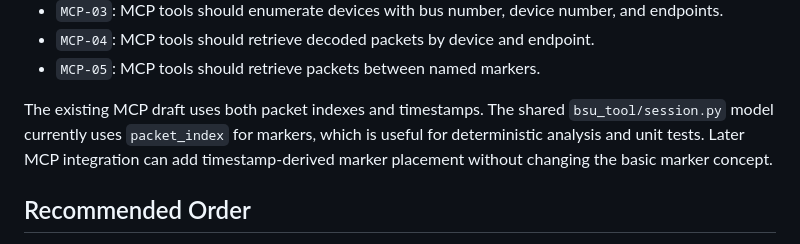
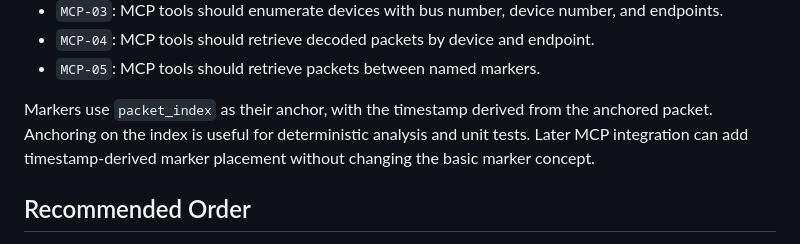
Before and after one commit to bsu-tool/bsu-tool, a Markdown page: docs/session-roadmap-issues.md, the part around the change. Rendered like a GitHub page.

Commit message:
docs: align user stories and roadmap with the tools that exist

```diff
--- a/docs/session-roadmap-issues.md
+++ b/docs/session-roadmap-issues.md
@@ -42,7 +42,7 @@ The existing user stories emphasize these near-term goals:
 - `MCP-04`: MCP tools should retrieve decoded packets by device and endpoint.
 - `MCP-05`: MCP tools should retrieve packets between named markers.
 
-The existing MCP draft uses both packet indexes and timestamps. The shared `bsu_tool/session.py` model currently uses `packet_index` for markers, which is useful for deterministic analysis and unit tests. Later MCP integration can add timestamp-derived marker placement without changing the basic marker concept.
+Markers use `packet_index` as their anchor, with the timestamp derived from the anchored packet. Anchoring on the index is useful for deterministic analysis and unit tests. Later MCP integration can add timestamp-derived marker placement without changing the basic marker concept.
 
 ## Recommended Order
 
```
Also changed, not shown: docs/srs/user-stories.md (+2 -2 lines).
